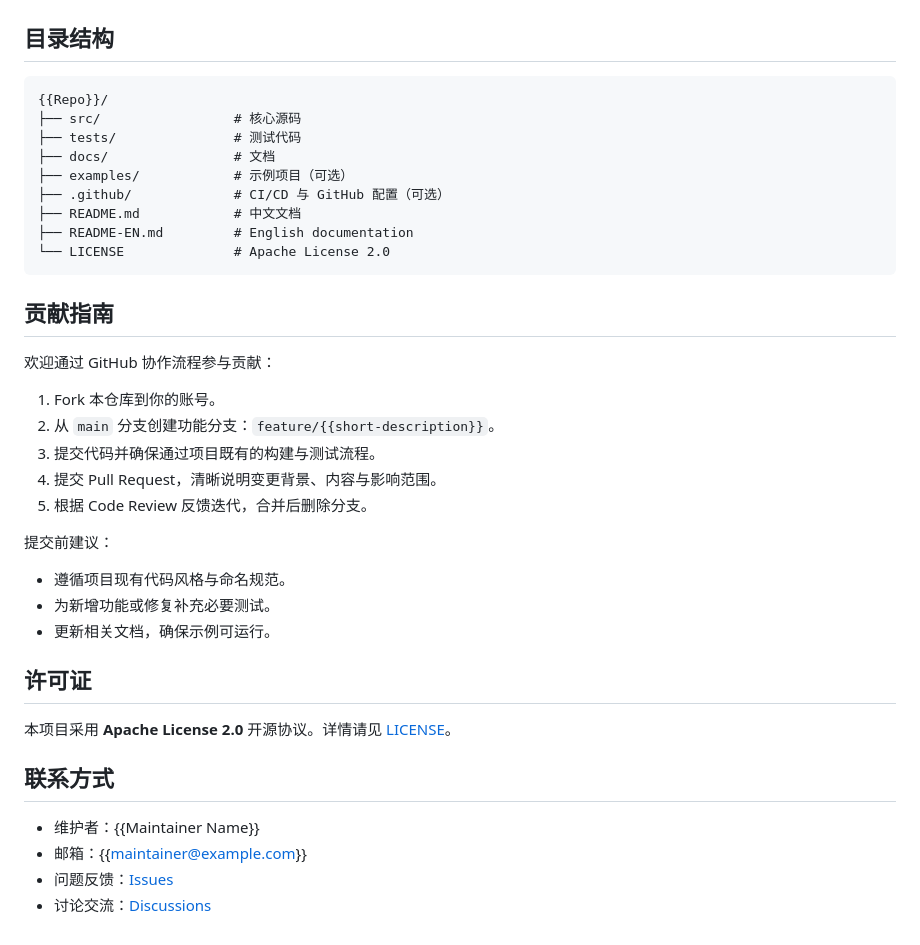
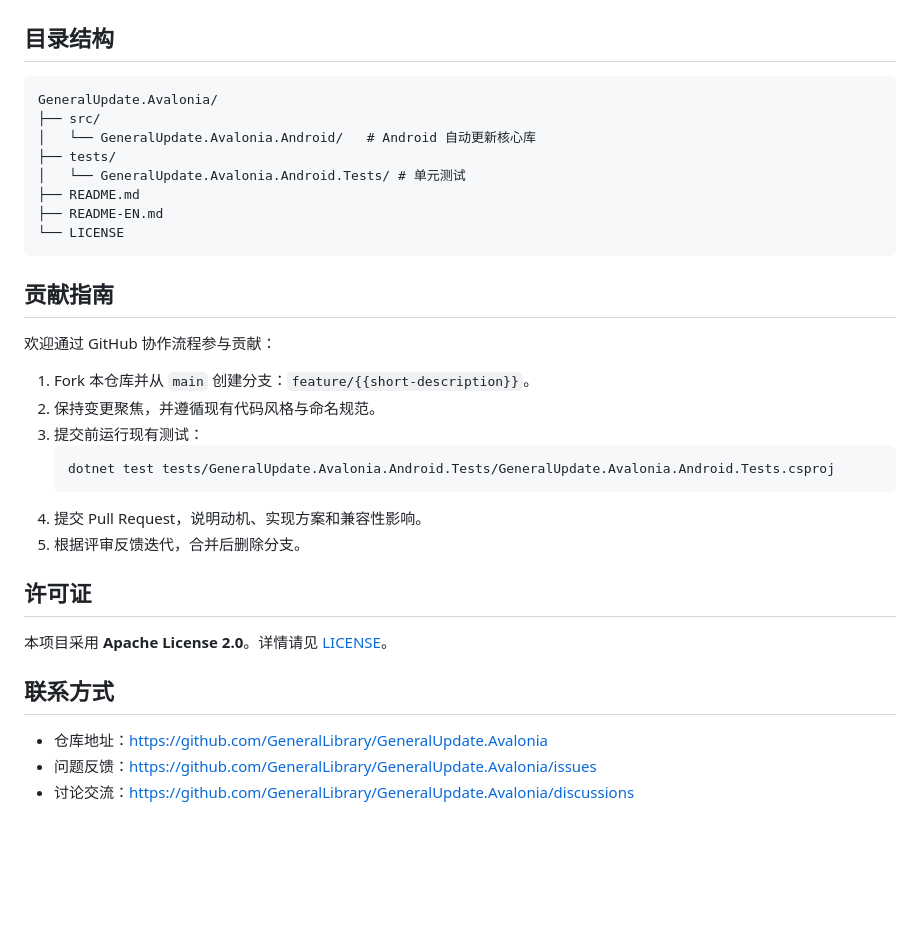
Before and after one commit to GeneralLibrary/GeneralUpdate.Avalonia, a Markdown page: README.md, the part around one of its changes. Rendered like a GitHub page; blank space fills up the shorter version.

````diff
--- a/README.md
+++ b/README.md
@@ -64,40 +89,35 @@ cd {{Repo}}
 ## 目录结构
 
 ```text
-{{Repo}}/
-├── src/                 # 核心源码
-├── tests/               # 测试代码
-├── docs/                # 文档
-├── examples/            # 示例项目（可选）
-├── .github/             # CI/CD 与 GitHub 配置（可选）
-├── README.md            # 中文文档
-├── README-EN.md         # English documentation
-└── LICENSE              # Apache License 2.0
+GeneralUpdate.Avalonia/
+├── src/
+│   └── GeneralUpdate.Avalonia.Android/   # Android 自动更新核心库
+├── tests/
+│   └── GeneralUpdate.Avalonia.Android.Tests/ # 单元测试
+├── README.md
+├── README-EN.md
+└── LICENSE
 ```
 
 ## 贡献指南
 
 欢迎通过 GitHub 协作流程参与贡献：
 
-1. Fork 本仓库到你的账号。
-2. 从 `main` 分支创建功能分支：`feature/{{short-description}}`。
-3. 提交代码并确保通过项目既有的构建与测试流程。
-4. 提交 Pull Request，清晰说明变更背景、内容与影响范围。
-5. 根据 Code Review 反馈迭代，合并后删除分支。
-
-提交前建议：
-
-- 遵循项目现有代码风格与命名规范。
-- 为新增功能或修复补充必要测试。
-- 更新相关文档，确保示例可运行。
+1. Fork 本仓库并从 `main` 创建分支：`feature/{{short-description}}`。
+2. 保持变更聚焦，并遵循现有代码风格与命名规范。
+3. 提交前运行现有测试：
+   ```bash
+   dotnet test tests/GeneralUpdate.Avalonia.Android.Tests/GeneralUpdate.Avalonia.Android.Tests.csproj
+   ```
+4. 提交 Pull Request，说明动机、实现方案和兼容性影响。
+5. 根据评审反馈迭代，合并后删除分支。
 
 ## 许可证
 
-本项目采用 **Apache License 2.0** 开源协议。详情请见 [LICENSE](./LICENSE)。
+本项目采用 **Apache License 2.0**。详情请见 [LICENSE](./LICENSE)。
 
 ## 联系方式
 
-- 维护者：{{Maintainer Name}}
-- 邮箱：{{maintainer@example.com}}
-- 问题反馈：[Issues](https://github.com/{{Owner}}/{{Repo}}/issues)
-- 讨论交流：[Discussions](https://github.com/{{Owner}}/{{Repo}}/discussions)
+- 仓库地址：https://github.com/GeneralLibrary/GeneralUpdate.Avalonia
+- 问题反馈：https://github.com/GeneralLibrary/GeneralUpdate.Avalonia/issues
+- 讨论交流：https://github.com/GeneralLibrary/GeneralUpdate.Avalonia/discussions
````
Also changed, not shown: other parts of README.md (+51 -26 lines), README-EN.md (+71 -51 lines).
